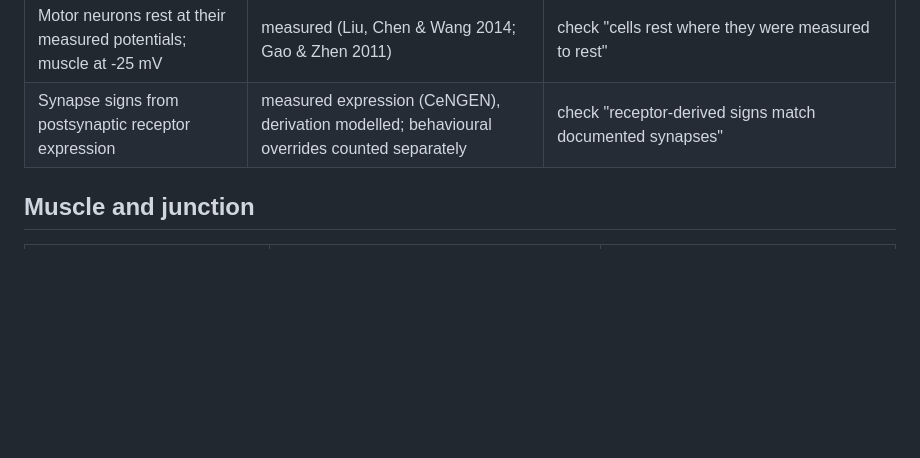
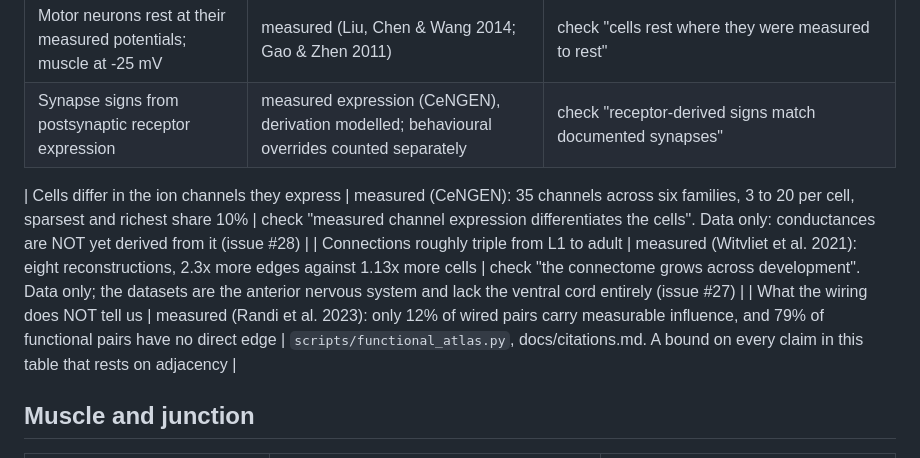
Before and after one commit to vdmkenny/celeganssim, a Markdown page: CLAIMS.md, the part around the change. GitHub-like rendering; blank space fills up the shorter version.

Commit message:
The claims ledger records what the wiring cannot tell us
Three rows. Two for data landed today, both marked data-only so nobody
mistakes a cached dataset for a modelled mechanism: per-cell ion channel
expression, and the developmental connectomes with their missing ventral
cord noted.

The third is a bound rather than a claim, and it belongs in this file more
than most: Randi et al. measured that only 12 percent of wired pairs carry
influence and 79 percent of functional pairs have no direct edge. Every row
in this table that rests on adjacency inherits that caveat.

```diff
--- a/CLAIMS.md
+++ b/CLAIMS.md
@@ -19,6 +19,10 @@ what the model knows and what it assumes.
 | Gap-junction coupling 3 pS/contact | measured against the AVAL-AVAR pair, 54 vs 56 pS (Liu, Chen & Wang 2020) | same check |
 | Motor neurons rest at their measured potentials; muscle at -25 mV | measured (Liu, Chen & Wang 2014; Gao & Zhen 2011) | check "cells rest where they were measured to rest" |
 | Synapse signs from postsynaptic receptor expression | measured expression (CeNGEN), derivation modelled; behavioural overrides counted separately | check "receptor-derived signs match documented synapses" |
+
+| Cells differ in the ion channels they express | measured (CeNGEN): 35 channels across six families, 3 to 20 per cell, sparsest and richest share 10% | check "measured channel expression differentiates the cells". Data only: conductances are NOT yet derived from it (issue #28) |
+| Connections roughly triple from L1 to adult | measured (Witvliet et al. 2021): eight reconstructions, 2.3x more edges against 1.13x more cells | check "the connectome grows across development". Data only; the datasets are the anterior nervous system and lack the ventral cord entirely (issue #27) |
+| What the wiring does NOT tell us | measured (Randi et al. 2023): only 12% of wired pairs carry measurable influence, and 79% of functional pairs have no direct edge | `scripts/functional_atlas.py`, docs/citations.md. A bound on every claim in this table that rests on adjacency |
 
 ## Muscle and junction
 
```
